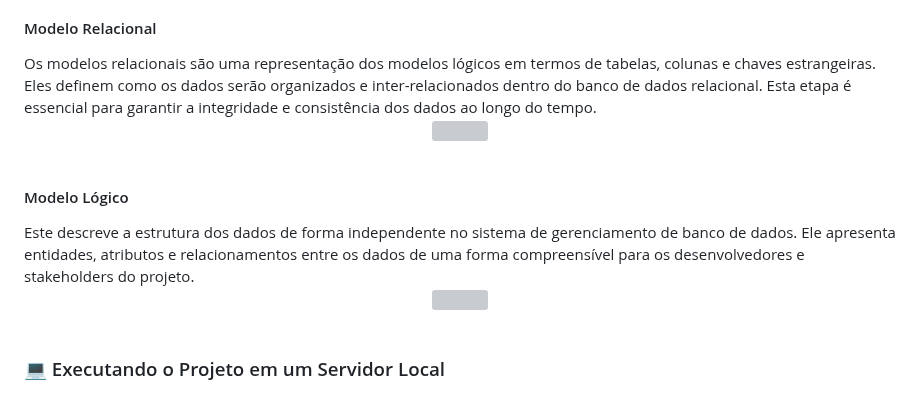
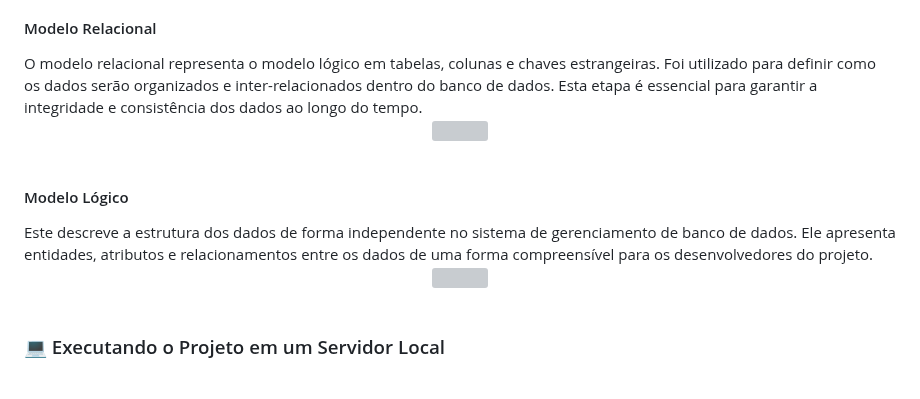
Before and after one commit to liviacarvalho07/Rede-SBQ, a Markdown page: README.md, the part around one of its changes. GitHub-like rendering; grey boxes are pictures that could not be loaded.

```diff
--- a/README.md
+++ b/README.md
@@ -49,6 +49,6 @@
    Ao iniciar o processo de desenvolvimento do banco de dados para nosso site, foi necessária a criação do modelo lógico de relacional. Esses modelos servem como esquemas conceituais que representam a estrutura e as relações entre os diferentes dados que serão armazenados.
 
 <h4 align="left">Modelo Relacional</h4>
-Os modelos relacionais são uma representação dos modelos lógicos em termos de tabelas, colunas e chaves estrangeiras. Eles definem como os dados serão organizados e inter-relacionados dentro do banco de dados relacional. Esta etapa é essencial para garantir a integridade e consistência dos dados ao longo do tempo.
+O modelo relacional representa o modelo lógico em tabelas, colunas e chaves estrangeiras. Foi utilizado para definir como os dados serão organizados e inter-relacionados dentro do banco de dados. Esta etapa é essencial para garantir a integridade e consistência dos dados ao longo do tempo.
 <br>
 <div align="center">
@@ -56,6 +56,6 @@ Os modelos relacionais são uma representação dos modelos lógicos em termos d
 </div>
 <br>
 <h4 align="left">Modelo Lógico</h4>
- Este descreve a estrutura dos dados de forma independente no sistema de gerenciamento de banco de dados. Ele apresenta entidades, atributos e relacionamentos entre os dados de uma forma compreensível para os desenvolvedores e stakeholders do projeto.
+ Este descreve a estrutura dos dados de forma independente no sistema de gerenciamento de banco de dados. Ele apresenta entidades, atributos e relacionamentos entre os dados de uma forma compreensível para os desenvolvedores do projeto.
 <br>
 <div align="center">
@@ -63,5 +63,6 @@ Os modelos relacionais são uma representação dos modelos lógicos em termos d
 </div>
 <br>
+
 <h3 align="left">💻 Executando o Projeto em um Servidor Local </h3>
 
 <h3 align="left">🤝 Suporte </h3>
```
Also changed, not shown: other parts of README.md (+2 -2 lines).
